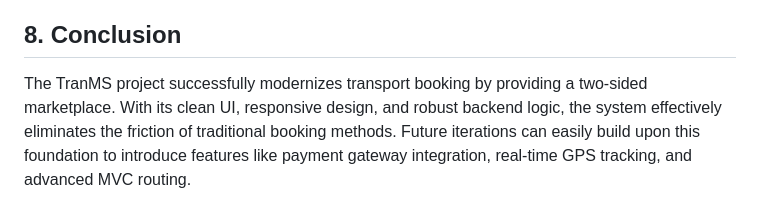
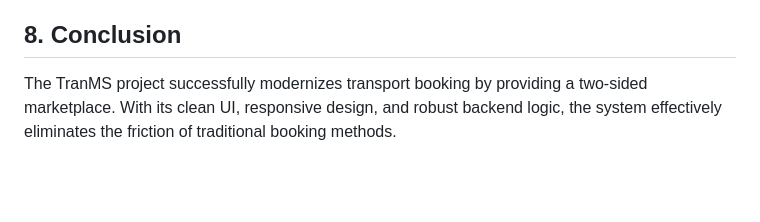
Before and after one commit to Khalil-deve/tranms, a Markdown page: README.md, the part around the change. Rendered like a GitHub page; blank space fills up the shorter version.

```diff
--- a/README.md
+++ b/README.md
@@ -72,4 +72,4 @@ Stores customer reservation requests.
 * `status` (Enum: 'pending', 'accepted', 'declined')
 
 ## 8. Conclusion
-The TranMS project successfully modernizes transport booking by providing a two-sided marketplace. With its clean UI, responsive design, and robust backend logic, the system effectively eliminates the friction of traditional booking methods. Future iterations can easily build upon this foundation to introduce features like payment gateway integration, real-time GPS tracking, and advanced MVC routing.
+The TranMS project successfully modernizes transport booking by providing a two-sided marketplace. With its clean UI, responsive design, and robust backend logic, the system effectively eliminates the friction of traditional booking methods.
```
